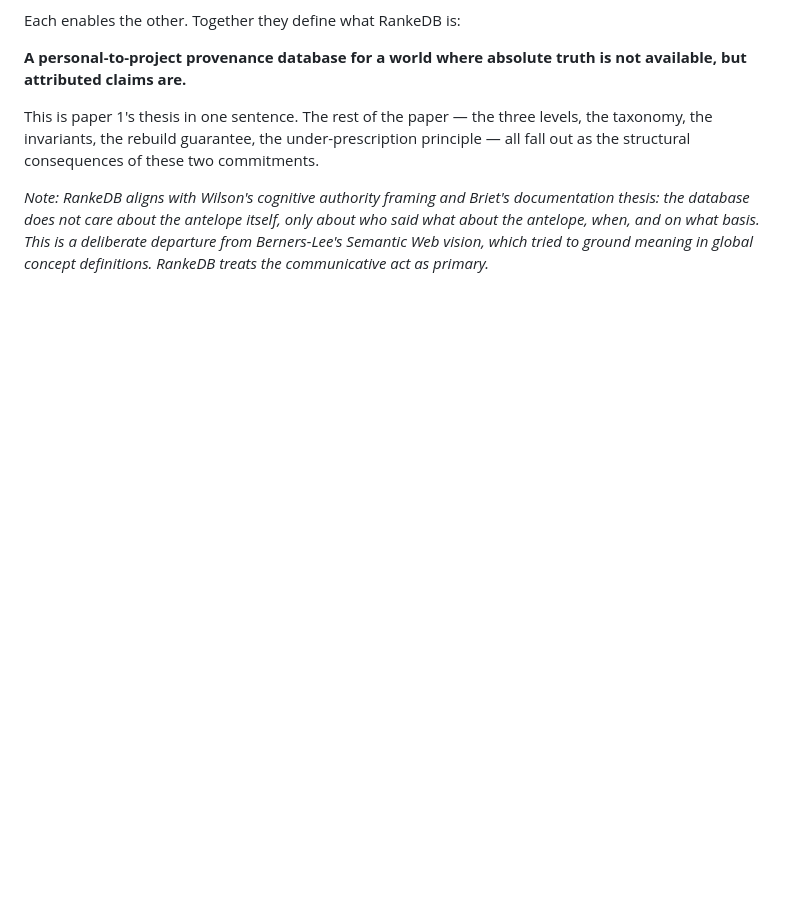
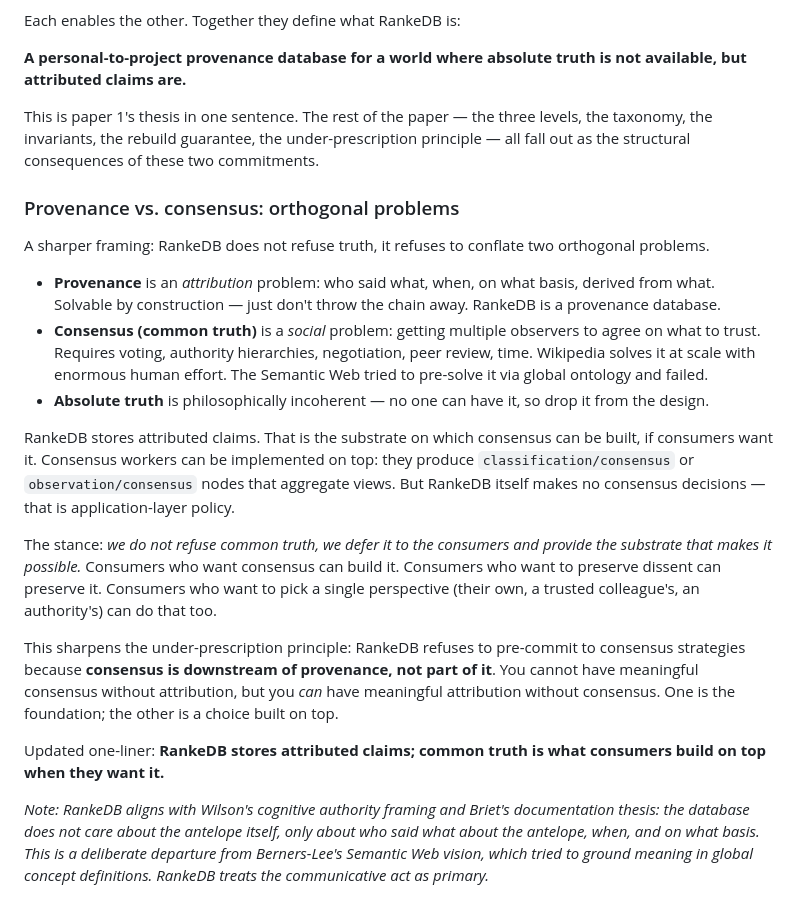
Before and after one commit to flocko-motion/atlas, a Markdown page: papers/01-rankedb/quotes.md, the part around the change. GitHub-like rendering; blank space fills up the shorter version.

Commit message:
Add provenance-vs-consensus distinction to paper 1 design notes
Sharper framing: provenance and consensus are orthogonal problems.
Provenance is attribution (solvable by construction). Consensus is
social (human process, not storage). Absolute truth is incoherent
(drop it). RankeDB stores attributed claims; consensus is downstream,
built by consumers on top of the substrate.

Updated one-liner: RankeDB stores attributed claims; common truth
is what consumers build on top when they want it.

https://claude.ai/code/session_01KBU12UdYSGvPawbe7LZ2Z1

```diff
--- a/papers/01-rankedb/quotes.md
+++ b/papers/01-rankedb/quotes.md
@@ -75,5 +75,21 @@ Each enables the other. Together they define what RankeDB is:
 
 This is paper 1's thesis in one sentence. The rest of the paper — the three levels, the taxonomy, the invariants, the rebuild guarantee, the under-prescription principle — all fall out as the structural consequences of these two commitments.
 
+### Provenance vs. consensus: orthogonal problems
+
+A sharper framing: RankeDB does not refuse truth, it refuses to conflate two orthogonal problems.
+
+- **Provenance** is an *attribution* problem: who said what, when, on what basis, derived from what. Solvable by construction — just don't throw the chain away. RankeDB is a provenance database.
+- **Consensus (common truth)** is a *social* problem: getting multiple observers to agree on what to trust. Requires voting, authority hierarchies, negotiation, peer review, time. Wikipedia solves it at scale with enormous human effort. The Semantic Web tried to pre-solve it via global ontology and failed.
+- **Absolute truth** is philosophically incoherent — no one can have it, so drop it from the design.
+
+RankeDB stores attributed claims. That is the substrate on which consensus can be built, if consumers want it. Consensus workers can be implemented on top: they produce `classification/consensus` or `observation/consensus` nodes that aggregate views. But RankeDB itself makes no consensus decisions — that is application-layer policy.
+
+The stance: *we do not refuse common truth, we defer it to the consumers and provide the substrate that makes it possible.* Consumers who want consensus can build it. Consumers who want to preserve dissent can preserve it. Consumers who want to pick a single perspective (their own, a trusted colleague's, an authority's) can do that too.
+
+This sharpens the under-prescription principle: RankeDB refuses to pre-commit to consensus strategies because **consensus is downstream of provenance, not part of it**. You cannot have meaningful consensus without attribution, but you *can* have meaningful attribution without consensus. One is the foundation; the other is a choice built on top.
+
+Updated one-liner: **RankeDB stores attributed claims; common truth is what consumers build on top when they want it.**
+
 
 *Note: RankeDB aligns with Wilson's cognitive authority framing and Briet's documentation thesis: the database does not care about the antelope itself, only about who said what about the antelope, when, and on what basis. This is a deliberate departure from Berners-Lee's Semantic Web vision, which tried to ground meaning in global concept definitions. RankeDB treats the communicative act as primary.*
```
